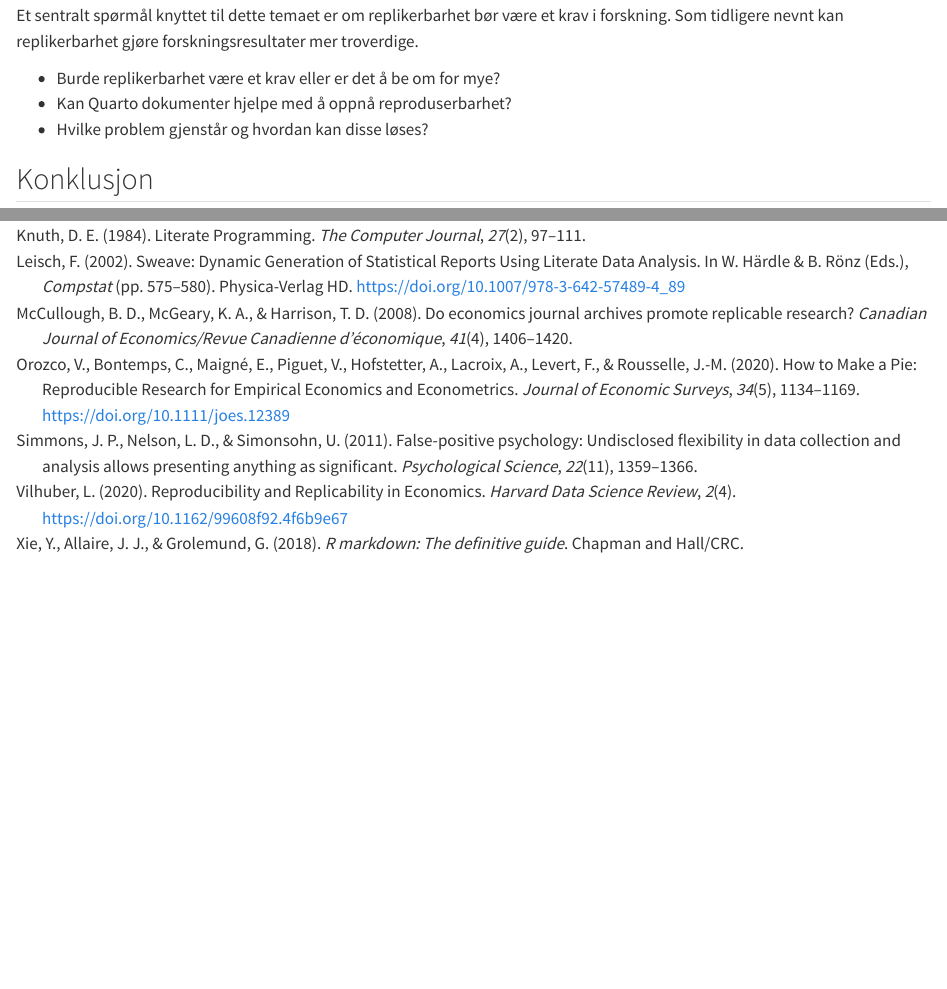
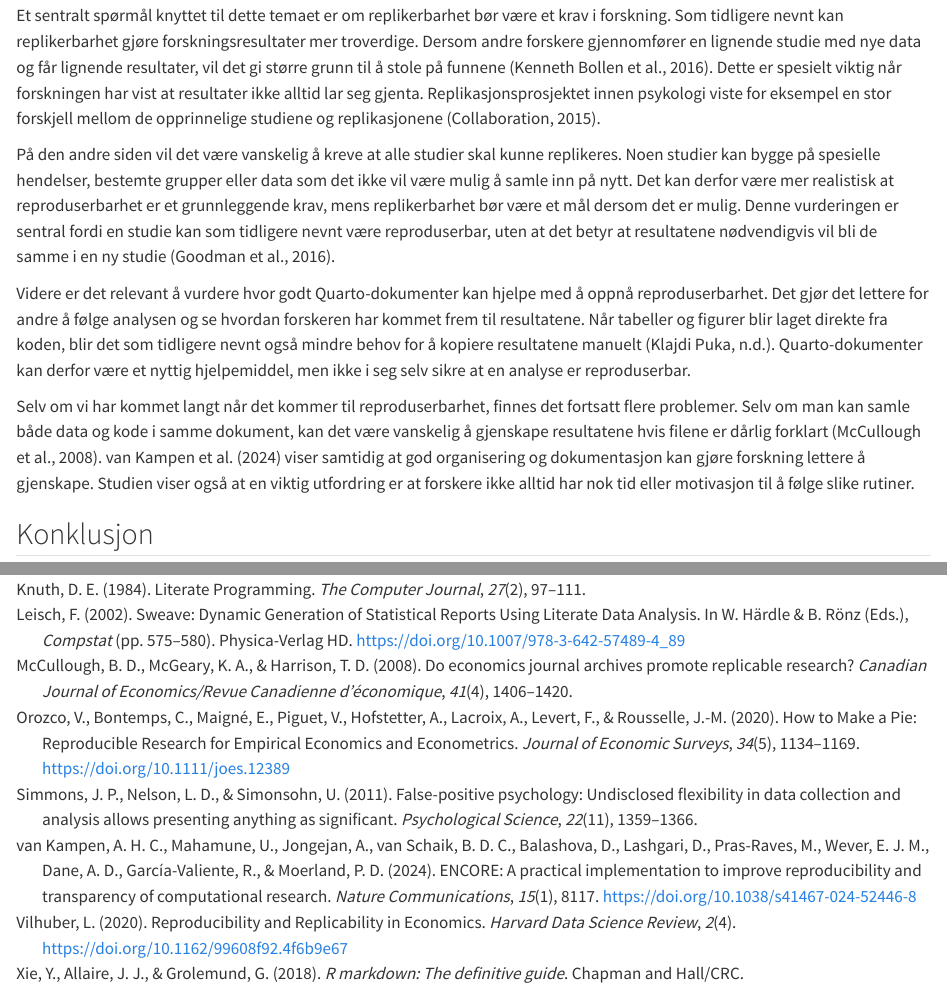
Before and after one commit to m-aarhus/msb105Ass1h26, a Quarto document (msb105Ass1h26.qmd): the page in a window 1100 px wide, from 1330 px down, and a second part further down, joined at a grey line. Rendered offline with R 4.5, knitr and Pandoc in place of Quarto, with nearby package versions.

Commit message:
Commtie den de siste endirngene i drøftningsdelen før jeg merger denne grenen inn i main.

```diff
--- a/msb105Ass1h26.qmd
+++ b/msb105Ass1h26.qmd
@@ -38,11 +38,13 @@ Quarto bygger videre på mange av de samme prinsippene. Et Quarto-dokument kan s
 
 ## Diskusjon
 
-Et sentralt spørmål knyttet til dette temaet er om replikerbarhet bør være et krav i forskning. Som tidligere nevnt kan replikerbarhet gjøre forskningsresultater mer troverdige.
+Et sentralt spørmål knyttet til dette temaet er om replikerbarhet bør være et krav i forskning. Som tidligere nevnt kan replikerbarhet gjøre forskningsresultater mer troverdige. Dersom andre forskere gjennomfører en lignende studie med nye data og får lignende resultater, vil det gi større grunn til å stole på funnene [@bollen2016]. Dette er spesielt viktig når forskningen har vist at resultater ikke alltid lar seg gjenta. Replikasjonsprosjektet innen psykologi viste for eksempel en stor forskjell mellom de opprinnelige studiene og replikasjonene [@opensciencecollaboration2015].
 
-- Burde replikerbarhet være et krav eller er det å be om for mye?
-- Kan Quarto dokumenter hjelpe med å oppnå reproduserbarhet?
-- Hvilke problem gjenstår og hvordan kan disse løses?
+På den andre siden vil det være vanskelig å kreve at alle studier skal kunne replikeres. Noen studier kan bygge på spesielle hendelser, bestemte grupper eller data som det ikke vil være mulig å samle inn på nytt. Det kan derfor være mer realistisk at reproduserbarhet er et grunnleggende krav, mens replikerbarhet bør være et mål dersom det er mulig. Denne vurderingen er sentral fordi en studie kan som tidligere nevnt være reproduserbar, uten at det betyr at resultatene nødvendigvis vil bli de samme i en ny studie [@goodman2016b].
+
+Videre er det relevant å vurdere hvor godt Quarto-dokumenter kan hjelpe med å oppnå reproduserbarhet. Det gjør det lettere for andre å følge analysen og se hvordan forskeren har kommet frem til resultatene. Når tabeller og figurer blir laget direkte fra koden, blir det som tidligere nevnt også mindre behov for å kopiere resultatene manuelt [@quarto]. Quarto-dokumenter kan derfor være et nyttig hjelpemiddel, men ikke i seg selv sikre at en analyse er reproduserbar.
+
+Selv om vi har kommet langt når det kommer til reproduserbarhet, finnes det fortsatt flere problemer. Selv om man kan samle både data og kode i samme dokument, kan det være vanskelig å gjenskape resultatene hvis filene er dårlig forklart [@mccullough2008a]. @vankampen2024 viser samtidig at god organisering og dokumentasjon kan gjøre forskning lettere å gjenskape. Studien viser også at en viktig utfordring er at forskere ikke alltid har nok tid eller motivasjon til å følge slike rutiner.
 
 ## Konklusjon
 
--- a/myRefs.bib
+++ b/myRefs.bib
@@ -1149,3 +1149,17 @@
   file = {/Users/malinaarhus/Zotero/storage/PXEAJVSI/tiltak-for-et-levende-naeringsliv-i-norske-kommuner.html}
 }
 
+@article{vankampen2024,
+  title = {{{ENCORE}}: A Practical Implementation to Improve Reproducibility and Transparency of Computational Research},
+  shorttitle = {{{ENCORE}}},
+  author = {family=Kampen, given=Antoine H. C., prefix=van, useprefix=true and Mahamune, Utkarsh and Jongejan, Aldo and family=Schaik, given=Barbera D. C., prefix=van, useprefix=true and Balashova, Daria and Lashgari, Danial and Pras-Raves, Mia and Wever, Eric J. M. and Dane, Adrie D. and García-Valiente, Rodrigo and Moerland, Perry D.},
+  date = {2024-09-16},
+  journaltitle = {Nature Communications},
+  shortjournal = {Nat Commun},
+  volume = {15},
+  number = {1},
+  eprint = {39284801},
+  eprinttype = {pubmed},
+  pages = {8117},
+  issn = {2041-1723},
+  doi = {10.1038/s41467-024-52446-8},
@@ -1152,3 +1169,6 @@
+  file = {/Users/malinaarhus/Zotero/storage/8SJ5PJIE/van Kampen et al. - 2024 - ENCORE a practical implementation to improve reproducibility and transparency of computational rese.pdf}
+}
+
 @online{VarVisjon,
   title = {Vår visjon},
   url = {https://hkraft.no/om-haugaland-kraft/visjon-og-verdier/},
```
Also changed, not shown: msb105Ass1h26.pdf, myRefs.bib (3 more changed lines).
